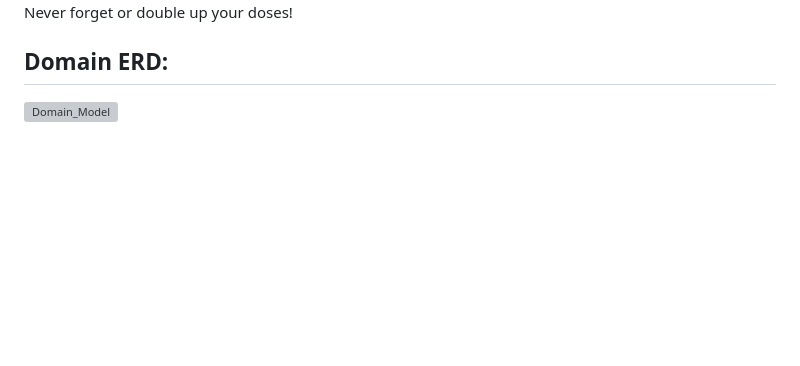
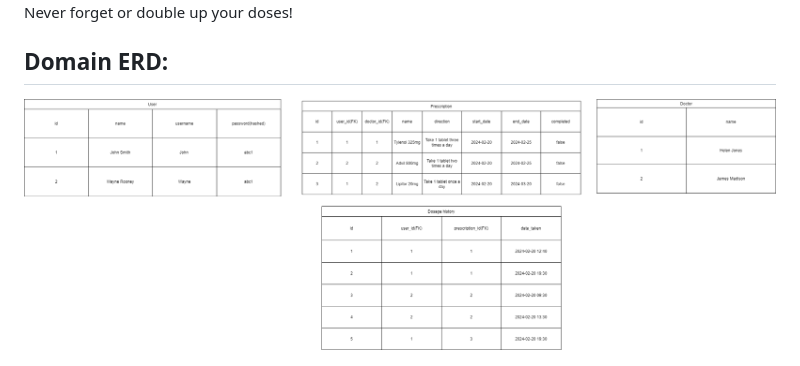
Before and after one commit to tkim0615/pill-manager-app, a Markdown page: README.md, the part around the change. GitHub-like rendering; pictures changed too: Pill.png (added); blank space fills up the shorter version; grey boxes are pictures that could not be loaded.

Commit message:
model

```diff
--- a/README.md
+++ b/README.md
@@ -8,7 +8,7 @@
 Effortlessly take control of your prescriptions! With our user-friendly app, you can log in to efficiently manage your current prescriptions, track the history of medications, and easily mark doses as taken. Never forget or double up your doses!
 
 ## Domain ERD:
-![Domain_Model](Pill.drawio)
+![Domain_Model](Pill.png)
 
 ![ERD](Pill-manager.png)
 
```
Also changed, not shown: pill_domain_model.png (added), 1 other file.
